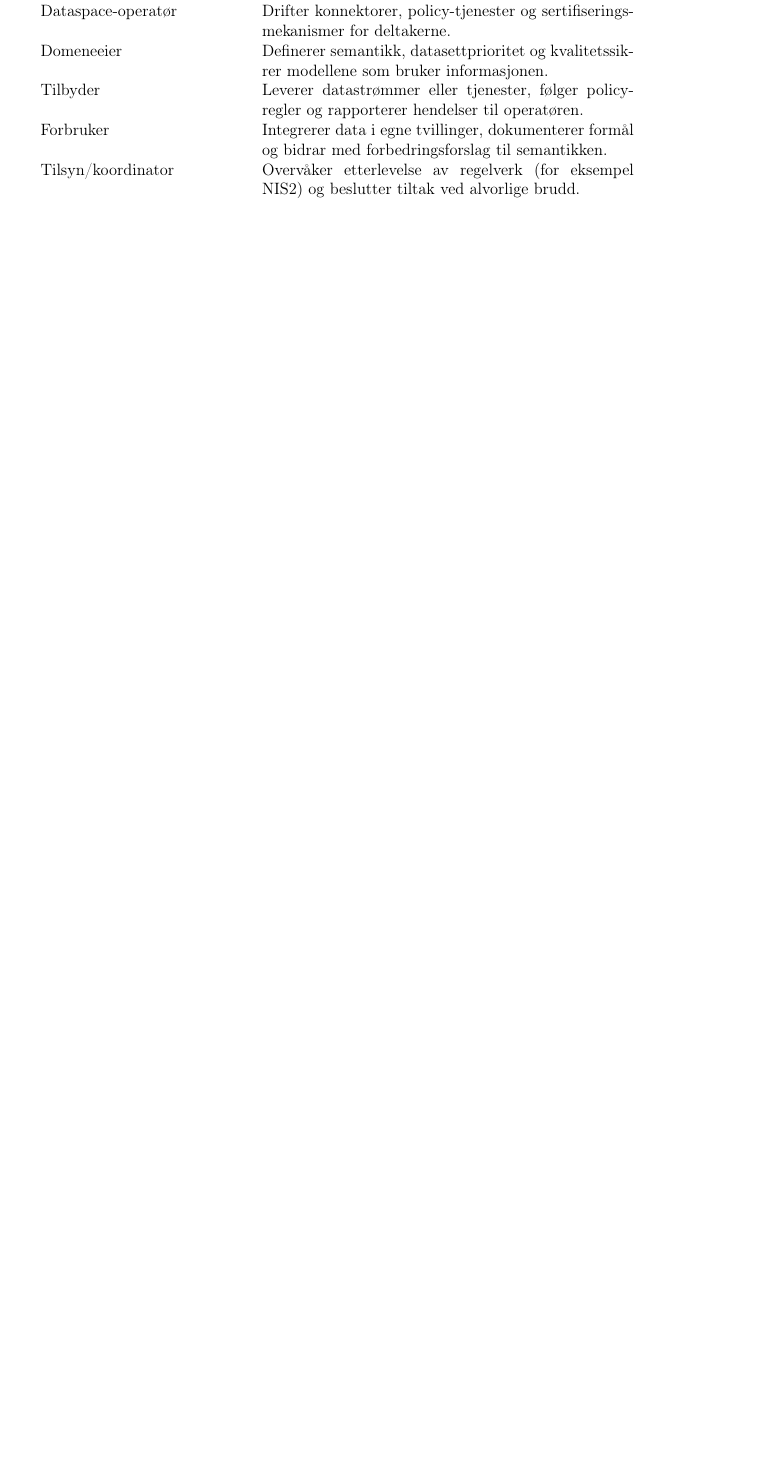
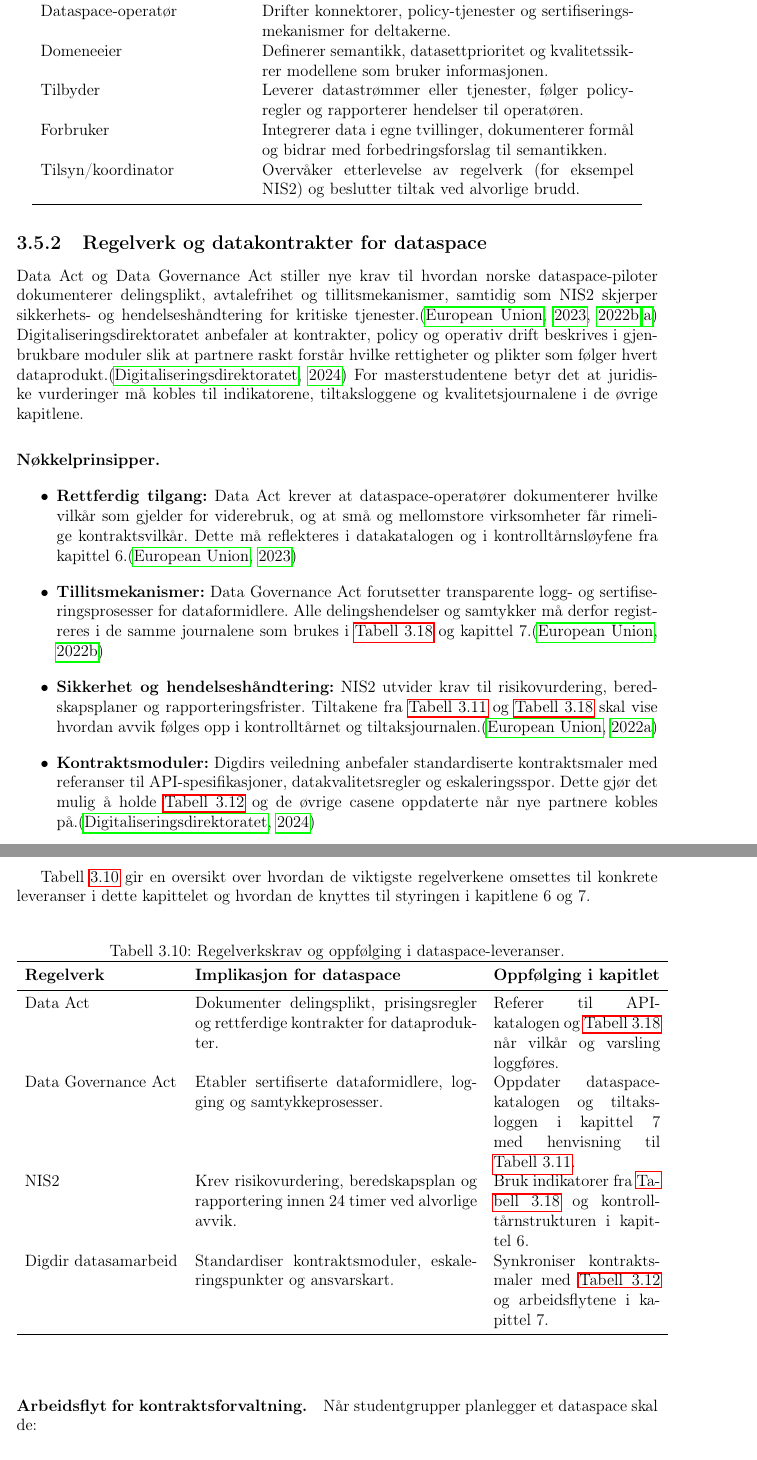
Before and after one commit to Nettking/roborepo, a LaTeX thesis (books/digitaltvilling_masterbok/main.tex, which reads books/digitaltvilling_masterbok/chapters/kapittel03-data.tex): part of page 58 of 325 before the commit and two parts of pages 58 and 59 of 327 after it, the two joined at a grey line, cut so that both start at the same text, the shorter picture padded with empty space. Compiled offline with pdfLaTeX.

Commit message:
DT-12: styrk dataspace-regelverk og kontrakter

```diff
--- a/books/digitaltvilling_masterbok/chapters/kapittel03-data.tex
+++ b/books/digitaltvilling_masterbok/chapters/kapittel03-data.tex
@@ -327,3 +327,49 @@ Rollen som dataspace-operatør kan med fordel ligge hos en nøytral aktør (for
 forskningsinstitutt), mens domeneeier ofte er et konsortium av virksomheter som ønsker felles styring. Tilgang til tvillingens
 simuleringsresultater kan skje via tjenestelag i dataspace-arkitekturen slik at partnerne får innsikt uten å kopiere hele
 datasett.
+
+\subsection{Regelverk og datakontrakter for dataspace}
+Data Act og Data Governance Act stiller nye krav til hvordan norske dataspace-piloter dokumenterer delingsplikt, avtalefrihet og
+tillitsmekanismer, samtidig som NIS2 skjerper sikkerhets- og hendelseshåndtering for kritiske tjenester.\citep{eu2023dataact,eu2022dga,eu2022nis2}
+Digitaliseringsdirektoratet anbefaler at kontrakter, policy og operativ drift beskrives i gjenbrukbare moduler slik at partnere
+raskt forstår hvilke rettigheter og plikter som følger hvert dataprodukt.\citep{digdir2024datasamarbeid} For masterstudentene betyr det at
+juridiske vurderinger må kobles til indikatorene, tiltaksloggene og kvalitetsjournalene i de øvrige kapitlene.
+
+\paragraph{Nøkkelprinsipper.}
+\begin{itemize}
+    \item \textbf{Rettferdig tilgang:} Data Act krever at dataspace-operatører dokumenterer hvilke vilkår som gjelder for viderebruk,
+    og at små og mellomstore virksomheter får rimelige kontraktsvilkår. Dette må reflekteres i datakatalogen og i kontrolltårnsløyfene
+    fra kapittel~6.\citep{eu2023dataact}
+    \item \textbf{Tillitsmekanismer:} Data Governance Act forutsetter transparente logg- og sertifiseringsprosesser for dataformidlere.
+    Alle delingshendelser og samtykker må derfor registreres i de samme journalene som brukes i \autoref{tab:kap03-dataspace-drift}
+    og kapittel~7.\citep{eu2022dga}
+    \item \textbf{Sikkerhet og hendelseshåndtering:} NIS2 utvider krav til risikovurdering, beredskapsplaner og rapporteringsfrister.
+    Tiltakene fra \autoref{tab:kap03-tilgangsstyring} og \autoref{tab:kap03-dataspace-drift} skal vise hvordan avvik følges opp i kontrolltårnet
+    og tiltaksjournalen.\citep{eu2022nis2}
+    \item \textbf{Kontraktsmoduler:} Digdirs veiledning anbefaler standardiserte kontraktsmaler med referanser til API-spesifikasjoner,
+    datakvalitetsregler og eskaleringsspor. Dette gjør det mulig å holde \autoref{tab:kap03-industripark} og de øvrige casene oppdaterte
+    når nye partnere kobles på.\citep{digdir2024datasamarbeid}
+\end{itemize}
+
+Tabell~\ref{tab:kap03-regelverk} gir en oversikt over hvordan de viktigste regelverkene omsettes til konkrete leveranser i dette
+kapittelet og hvordan de knyttes til styringen i kapitlene 6 og 7.
+
+\begin{table}[ht]
+    \centering
+    \caption{Regelverkskrav og oppfølging i dataspace-leveranser.}
+    \label{tab:kap03-regelverk}
+    \begin{tabular}{p{0.24\textwidth}p{0.44\textwidth}p{0.26\textwidth}}
+        \toprule
+        \textbf{Regelverk} & \textbf{Implikasjon for dataspace} & \textbf{Oppfølging i kapitlet} \\
+        \midrule
+        Data Act & Dokumenter delingsplikt, prisingsregler og rettferdige kontrakter for dataprodukter. & Referer til API-katalogen og \autoref{tab:kap03-dataspace-drift} når vilkår og varsling loggføres. \\
+        Data Governance Act & Etabler sertifiserte dataformidlere, logging og samtykkeprosesser. & Oppdater dataspace-katalogen og tiltaksloggen i kapittel~7 med henvisning til \autoref{tab:kap03-tilgangsstyring}. \\
+        NIS2 & Krev risikovurdering, beredskapsplan og rapportering innen 24 timer ved alvorlige avvik. & Bruk indikatorer fra \autoref{tab:kap03-dataspace-drift} og kontrolltårnstrukturen i kapittel~6. \\
+        Digdir datasamarbeid & Standardiser kontraktsmoduler, eskaleringspunkter og ansvarskart. & Synkroniser kontraktsmaler med \autoref{tab:kap03-industripark} og arbeidsflytene i kapittel~7. \\
+        \bottomrule
+    \end{tabular}
+\end{table}
+
+\paragraph{Arbeidsflyt for kontraktsforvaltning.} Når studentgrupper planlegger et dataspace skal de:
+\begin{enumerate}
+    \item Kartlegge hvilke datasett som omfattes av Data Act, hvilke som krever Data Governance Act-mekanismer og hvilke som klassifiseres
```
Also changed, not shown: books/digitaltvilling_masterbok/completed_tasks.md (+1 -0 lines), books/digitaltvilling_masterbok/plan.md (+1 -1 lines), books/digitaltvilling_masterbok/support/oppgavetavle.md (+1 -1 lines), books/digitaltvilling_masterbok/support/referanser.bib (+18 -0 lines), books/digitaltvilling_masterbok/task_queue.md (+1 -0 lines), books/digitaltvilling_masterbok/chapters/kapittel03-data.tex (9 more changed lines).
